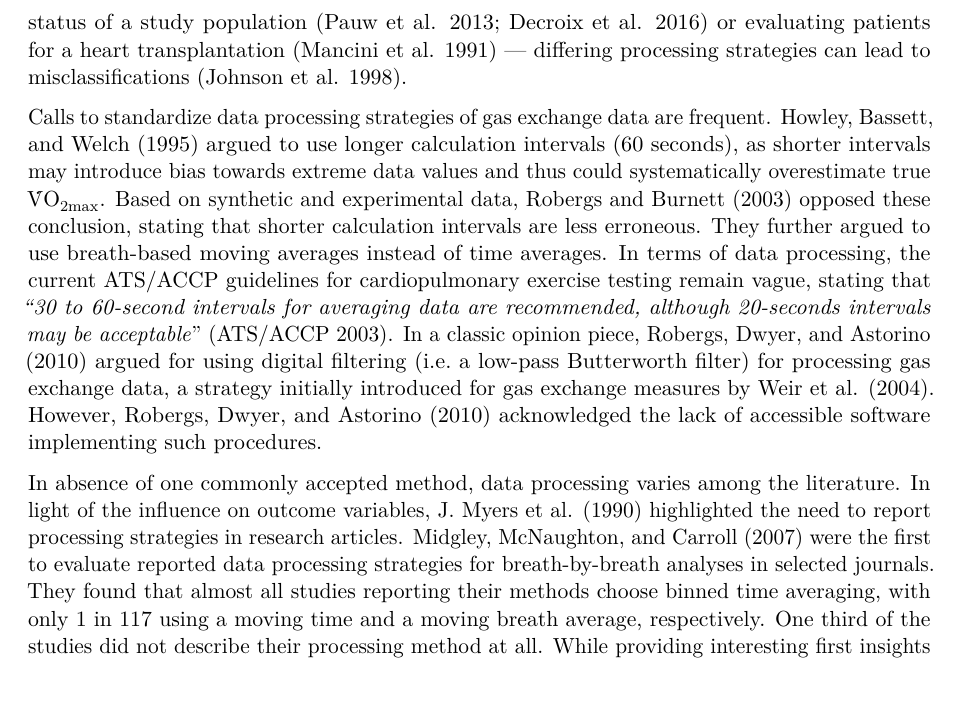
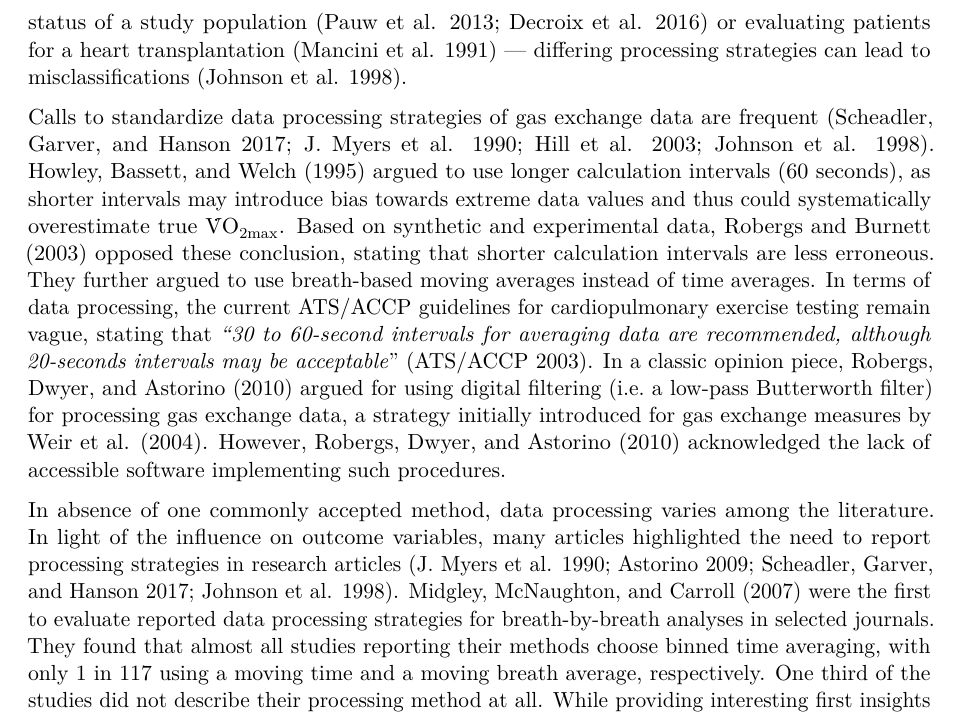
Before and after one commit to smnnlt/vo2max-processing, a Quarto document (thesis/introduction.qmd): part of page 3 of 6, cut so that both start at the same text. Rendered offline with R 4.5, knitr and Pandoc in place of Quarto, then LaTeX, with nearby package versions.

Commit message:
Add further references to introduction

```diff
--- a/thesis/introduction.qmd
+++ b/thesis/introduction.qmd
@@ -34,9 +34,9 @@ Different data processing strategies influence measured parameters of gas exchan
 
 Differences in V̇O~2max~ due to data processing can cause serious implications in practice. They hinder the comparability of data from studies within meta-analysis [@martin-rincon2019] or the assessment of longitudinal data from athletes that participated in diagnostics with differing data processing. Data processing strategies directly affect the occurrence of a plateau in oxygen uptake, the primary criterion of V̇O~2max~ [@astorino2009]. Crucially, in situation where individuals are classified by their V̇O~2max~ --- for example when describing the training status of a study population [@pauw2013a; @decroix2016] or evaluating patients for a heart transplantation [@mancini1991] --- differing processing strategies can lead to misclassifications [@johnson1998].
 
-Calls to standardize data processing strategies of gas exchange data are frequent. @howley1995 argued to use longer calculation intervals (60 seconds), as shorter intervals may introduce bias towards extreme data values and thus could systematically overestimate true V̇O~2max~. Based on synthetic and experimental data, @robergs2003a opposed these conclusion, stating that shorter calculation intervals are less erroneous. They further argued to use breath-based moving averages instead of time averages. In terms of data processing, the current ATS/ACCP guidelines for cardiopulmonary exercise testing remain vague, stating that *"30 to 60-second intervals for averaging data are recommended, although 20-seconds intervals may be acceptable*" [@ats/accp2003]. In a classic opinion piece, @robergs2010 argued for using digital filtering (i.e. a low-pass Butterworth filter) for processing gas exchange data, a strategy initially introduced for gas exchange measures by @weir2004. However, @robergs2010 acknowledged the lack of accessible software implementing such procedures.
+Calls to standardize data processing strategies of gas exchange data are frequent [@scheadler2017; @myers1990; @hill2003; @johnson1998]. @howley1995 argued to use longer calculation intervals (60 seconds), as shorter intervals may introduce bias towards extreme data values and thus could systematically overestimate true V̇O~2max~. Based on synthetic and experimental data, @robergs2003a opposed these conclusion, stating that shorter calculation intervals are less erroneous. They further argued to use breath-based moving averages instead of time averages. In terms of data processing, the current ATS/ACCP guidelines for cardiopulmonary exercise testing remain vague, stating that *"30 to 60-second intervals for averaging data are recommended, although 20-seconds intervals may be acceptable*" [@ats/accp2003]. In a classic opinion piece, @robergs2010 argued for using digital filtering (i.e. a low-pass Butterworth filter) for processing gas exchange data, a strategy initially introduced for gas exchange measures by @weir2004. However, @robergs2010 acknowledged the lack of accessible software implementing such procedures.
 
-In absence of one commonly accepted method, data processing varies among the literature. In light of the influence on outcome variables, @myers1990 highlighted the need to report processing strategies in research articles. @midgley2007 were the first to evaluate reported data processing strategies for breath-by-breath analyses in selected journals. They found that almost all studies reporting their methods choose binned time averaging, with only 1 in 117 using a moving time and a moving breath average, respectively. One third of the studies did not describe their processing method at all. While providing interesting first insights into reporting and processing practices, the search by @midgley2007 was not systematic and its methods were not described in detail. @robergs2010 wrote that to investigate the current state of data processing strategies, two possible approaches are *"(i) a summary of published research, and (ii) a survey circulated via the Internet to as many exercise physiologists as possible"*. They provided the latter one with a total of 75 respondents, which reported a great variety in data processing strategies. Most researchers reported the use of binned time averages over 30 or 60 seconds. Astonishingly, about half of the respondents admitted that their data processing strategy was rather chosen due to subjective influences as opposed to objective reasoning. Practices in reporting and processing may have changed more than a decade after the publication of such numbers.
+In absence of one commonly accepted method, data processing varies among the literature. In light of the influence on outcome variables, many articles highlighted the need to report processing strategies in research articles [@myers1990; @astorino2009; @scheadler2017; @johnson1998]. @midgley2007 were the first to evaluate reported data processing strategies for breath-by-breath analyses in selected journals. They found that almost all studies reporting their methods choose binned time averaging, with only 1 in 117 using a moving time and a moving breath average, respectively. One third of the studies did not describe their processing method at all. While providing interesting first insights into reporting and processing practices, the search by @midgley2007 was not systematic and its methods were not described in detail. @robergs2010 wrote that to investigate the current state of data processing strategies, two possible approaches are *"(i) a summary of published research, and (ii) a survey circulated via the Internet to as many exercise physiologists as possible"*. They provided the latter one with a total of 75 respondents, which reported a great variety in data processing strategies. Most researchers reported the use of binned time averages over 30 or 60 seconds. Astonishingly, about half of the respondents admitted that their data processing strategy was rather chosen due to subjective influences as opposed to objective reasoning. Practices in reporting and processing may have changed more than a decade after the publication of such numbers.
 
 ## Aim
 
```
Also changed, not shown: 1 other file.
